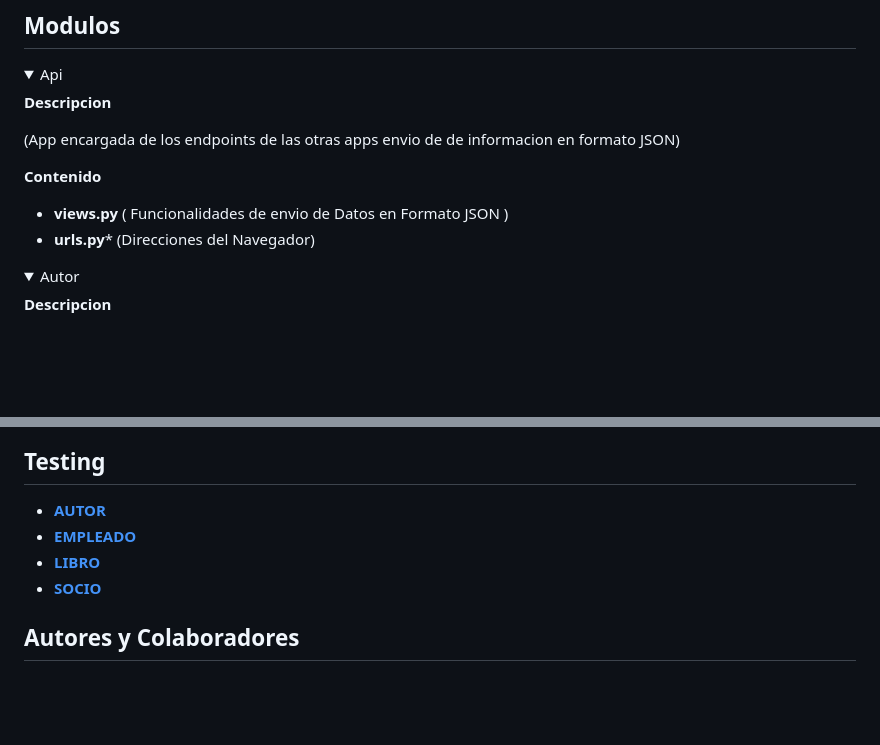
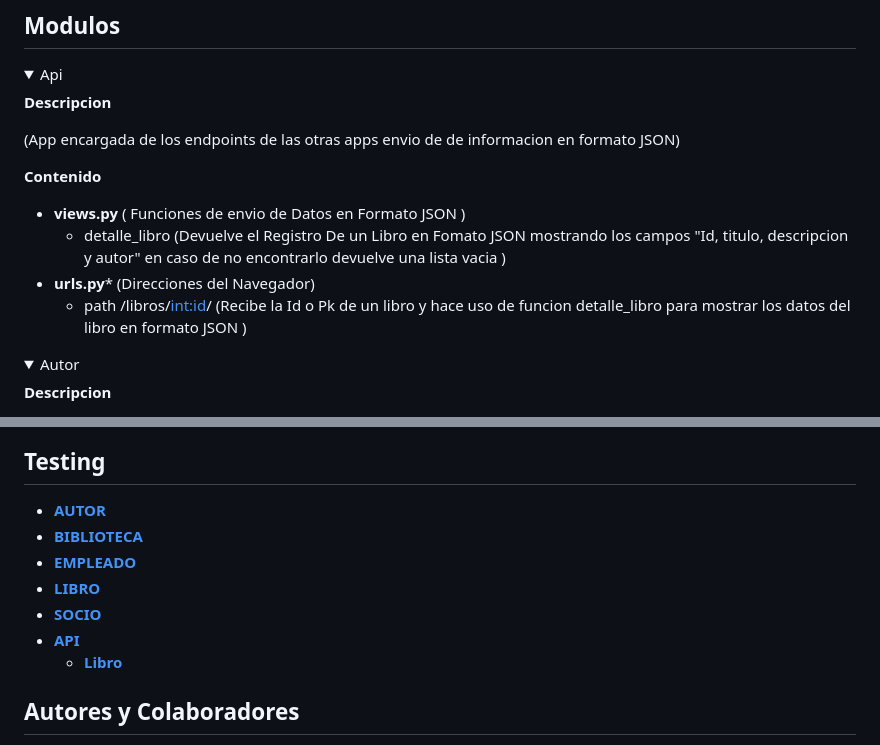
Before and after one commit to JoaquinT04/ProyectoBiblioteca, a Markdown page: README.md, 2 parts joined by grey strips. GitHub-like rendering; folded sections open; blank space fills up the shorter version.

Commit message:
Mod readme

```diff
--- a/README.md
+++ b/README.md
@@ -19,8 +19,10 @@ socios. Cuenta con endpoint con devoluciones de datos en JSON
 (App encargada de los endpoints de las otras apps envio de de informacion en formato JSON)
 
 **Contenido**
-- **views.py** ( Funcionalidades de envio de Datos en Formato JSON )
+- **views.py** ( Funciones de envio de Datos en Formato JSON )
+    - detalle_libro (Devuelve el Registro De un Libro en Fomato JSON mostrando los campos "Id, titulo, descripcion y autor" en caso de no encontrarlo devuelve una lista vacia )
 - **urls.py*** (Direcciones del Navegador)
+    - path /libros/<int:id>/ (Recibe la Id o Pk de un libro y hace uso de funcion detalle_libro para mostrar los datos del libro en formato JSON )
 </details>
 
 <details><summary>Autor</summary>
@@ -196,9 +198,12 @@ socios. Cuenta con endpoint con devoluciones de datos en JSON
 ## Testing
 
 - [**AUTOR**](src/test/autor.md)
+- [**BIBLIOTECA**]()
 - [**EMPLEADO**](src/test/empleado.md)
 - [**LIBRO**](src/test/libro.md)
 - [**SOCIO**](src/test/socio.md)
+- [**API**]()
+    - [**Libro**]()
 
 ## Autores y Colaboradores
 
```
